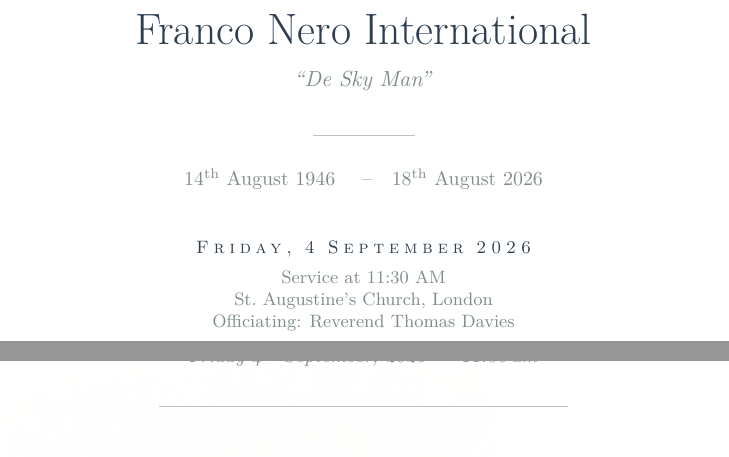
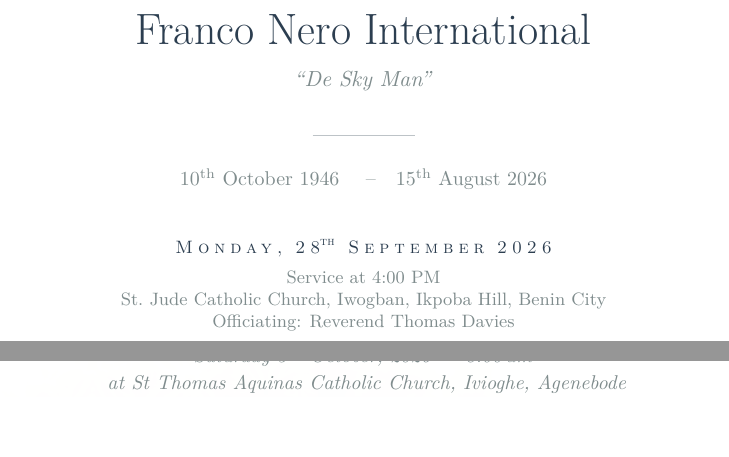
Before and after one commit to achinwo/franco-nero-funeral, a LaTeX document (main.tex, which reads sections/01-cover.tex, sections/05-funeral-mass.tex): two parts of pages 1 and 12 of 30, joined at a grey line, cut so that both start at the same text, the shorter picture padded with empty space. Compiled offline with pdfLaTeX.

Commit message:
- updated event dates

```diff
--- a/sections/01-cover.tex
+++ b/sections/01-cover.tex
@@ -18,13 +18,13 @@
   {\color{rulecolor}\rule{18mm}{0.4pt}}
 
   \vspace{4mm}
-  {\small\color{accent}14\textsuperscript{th} August 1946 \quad--\quad 18\textsuperscript{th} August 2026}
+  {\small\color{accent}10\textsuperscript{th} October 1946 \quad--\quad 15\textsuperscript{th} August 2026}
 
   \vspace{8mm}
-  {\footnotesize\color{primary}\displaycaps{Friday, 4 September 2026}\par}
+  {\footnotesize\color{primary}\displaycaps{Monday, 28\textsuperscript{th} September 2026}\par}
   \vspace{1.5mm}
-  {\footnotesize\color{accent}Service at 11:30 AM\par}
-  {\footnotesize\color{accent}St.\ Augustine's Church, London\par}
+  {\footnotesize\color{accent}Service at 4:00 PM\par}
+  {\footnotesize\color{accent}St.\ Jude Catholic Church, Iwogban, Ikpoba Hill, Benin City\par}
   {\footnotesize\color{accent}Officiating: Reverend Thomas Davies\par}
 \end{center}
 
--- a/sections/05-funeral-mass.tex
+++ b/sections/05-funeral-mass.tex
@@ -9,7 +9,8 @@
   {\Large\scshape\color{primary} The Funeral Mass}
   \vspace{2pt}
 
-  {\small\color{accent}\textit{Friday 4\textsuperscript{th} September, 2026 --- 11:30\,am}}
+  {\small\color{accent}\textit{Saturday 3\textsuperscript{rd} October, 2026 --- 8:00\,am}} \\
+  {\small\color{accent}\textit{ at St Thomas Aquinas Catholic Church, Ivioghe, Agenebode}}
   \thinseparator
 \end{center}
 
```
Also changed, not shown: main.tex (+0 -1 lines), sections/03-biography.tex (+7 -1 lines), sections/04-vigil-mass.tex (+2 -1 lines), sections/06-at-the-graveside.tex (+1 -1 lines).
